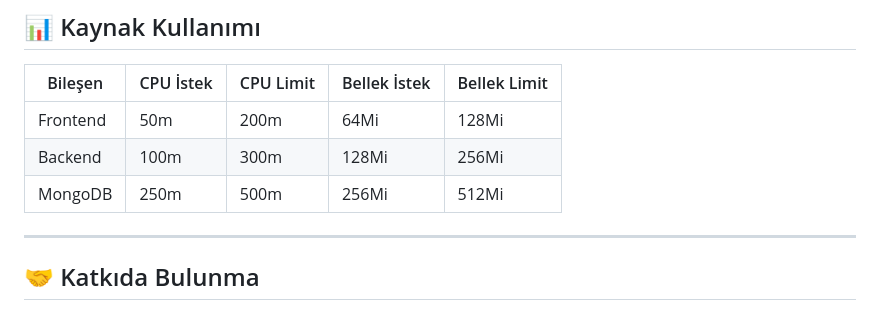
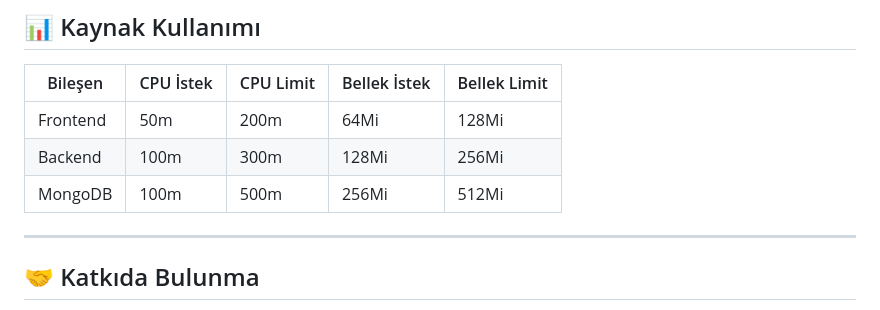
Before and after one commit to turkermenes/ne-ogrendim, a Markdown page: README.md, the part around the change. Drawn GitHub-style.

Commit message:
docs: Update MongoDB CPU resource requests to 100m to reflect node limits

```diff
--- a/README.md
+++ b/README.md
@@ -502,7 +502,7 @@ python3 -m http.server 8080
 |---------|-----------|-----------|--------------|--------------|
 | Frontend | 50m | 200m | 64Mi | 128Mi |
 | Backend | 100m | 300m | 128Mi | 256Mi |
-| MongoDB | 250m | 500m | 256Mi | 512Mi |
+| MongoDB | 100m | 500m | 256Mi | 512Mi |
 
 ---
 
```
